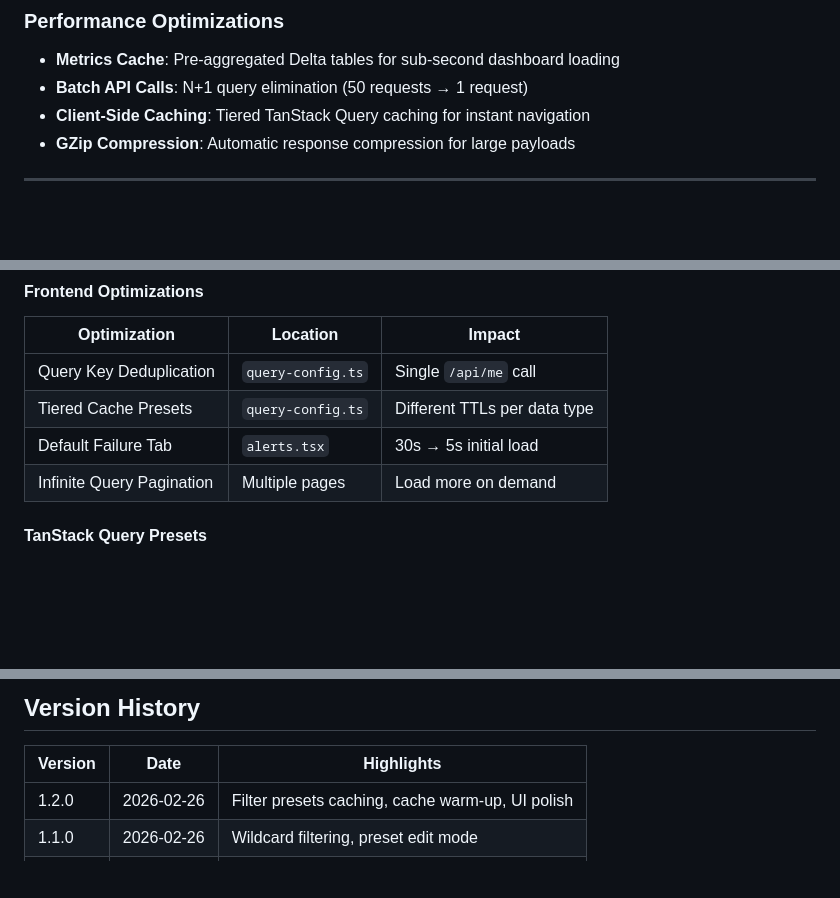
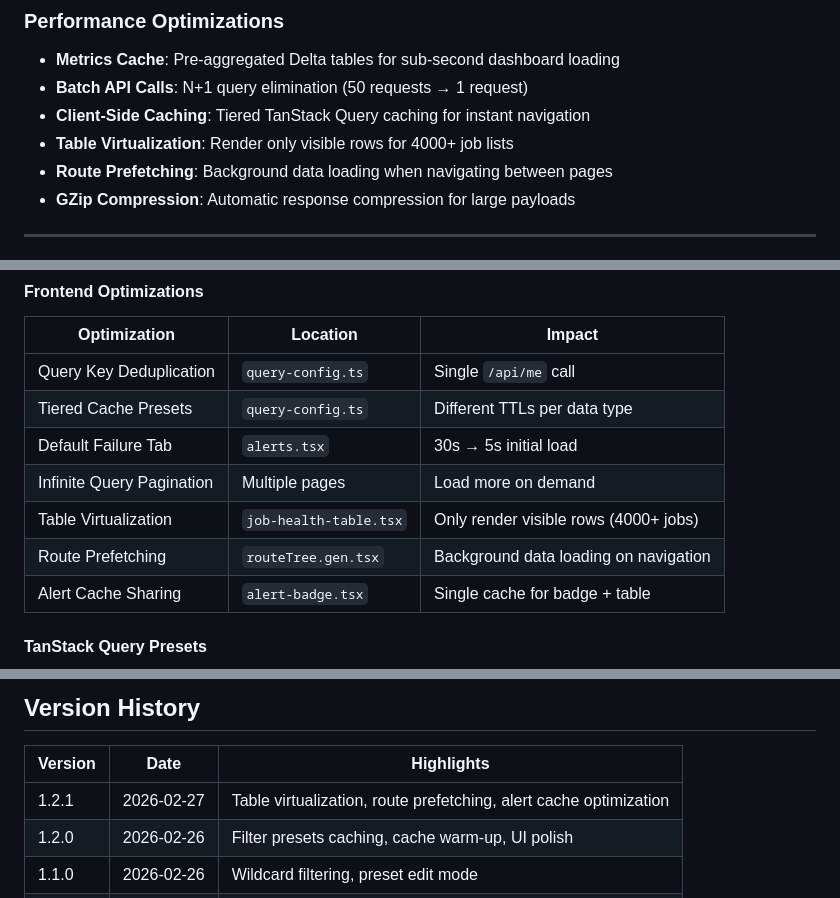
Before and after one commit to LaurentPRAT-DB/job_monitor, a Markdown page: README.md, 3 parts joined by grey strips. GitHub-like rendering; blank space fills up the shorter version.

```diff
--- a/README.md
+++ b/README.md
@@ -38,6 +38,8 @@ A production-ready operational monitoring dashboard for Databricks jobs, cluster
 - **Metrics Cache**: Pre-aggregated Delta tables for sub-second dashboard loading
 - **Batch API Calls**: N+1 query elimination (50 requests → 1 request)
 - **Client-Side Caching**: Tiered TanStack Query caching for instant navigation
+- **Table Virtualization**: Render only visible rows for 4000+ job lists
+- **Route Prefetching**: Background data loading when navigating between pages
 - **GZip Compression**: Automatic response compression for large payloads
 
 ---
@@ -582,5 +729,8 @@ The application includes numerous optimizations for production performance:
 | Tiered Cache Presets | `query-config.ts` | Different TTLs per data type |
 | Default Failure Tab | `alerts.tsx` | 30s → 5s initial load |
 | Infinite Query Pagination | Multiple pages | Load more on demand |
+| Table Virtualization | `job-health-table.tsx` | Only render visible rows (4000+ jobs) |
+| Route Prefetching | `routeTree.gen.tsx` | Background data loading on navigation |
+| Alert Cache Sharing | `alert-badge.tsx` | Single cache for badge + table |
 
 #### TanStack Query Presets
@@ -716,6 +891,7 @@ MIT
 
 | Version | Date | Highlights |
 |---------|------|------------|
+| 1.2.1 | 2026-02-27 | Table virtualization, route prefetching, alert cache optimization |
 | 1.2.0 | 2026-02-26 | Filter presets caching, cache warm-up, UI polish |
 | 1.1.0 | 2026-02-26 | Wildcard filtering, preset edit mode |
 | 1.0.0 | 2026-02-25 | Initial release with multi-workspace support |
```
Also changed, not shown: other parts of README.md (+200 -30 lines).
